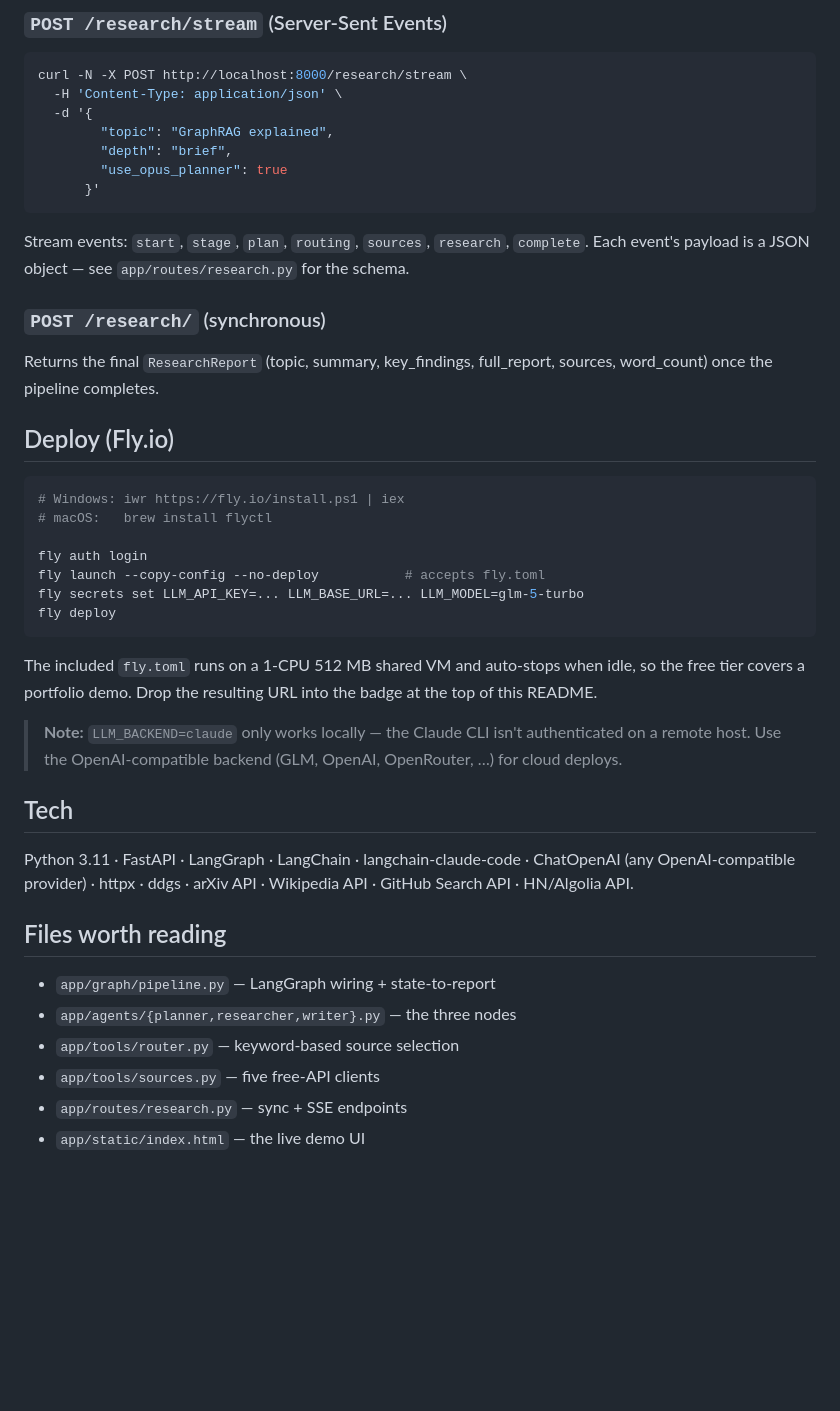
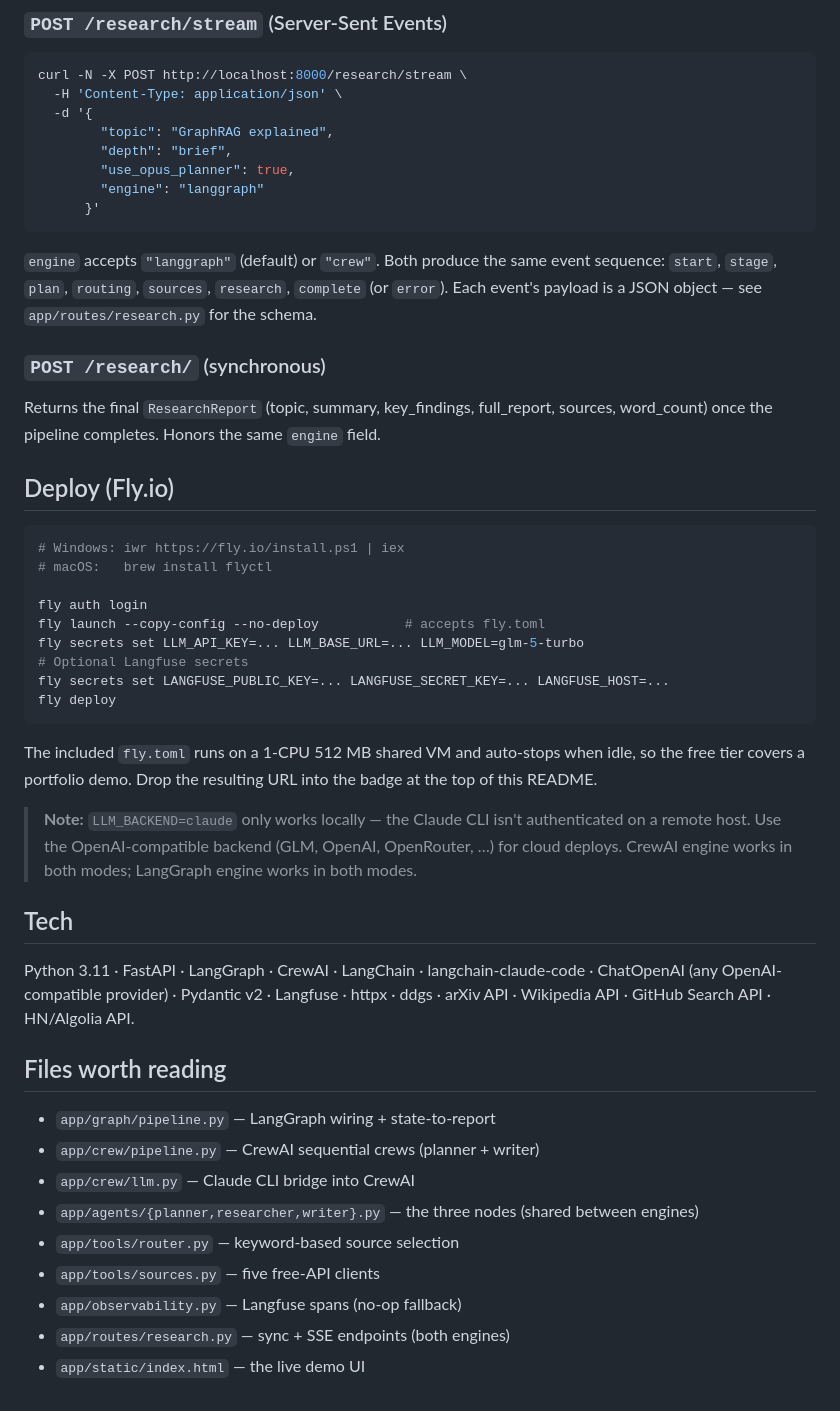
Before and after one commit to axon011/multi-agent-pipeline, a Markdown page: README.md, the part around one of its changes. Rendered like a GitHub page; blank space fills up the shorter version.

````diff
--- a/README.md
+++ b/README.md
@@ -125,18 +148,21 @@ curl -N -X POST http://localhost:8000/research/stream \
   -d '{
         "topic": "GraphRAG explained",
         "depth": "brief",
-        "use_opus_planner": true
+        "use_opus_planner": true,
+        "engine": "langgraph"
       }'
 ```
 
-Stream events: `start`, `stage`, `plan`, `routing`, `sources`,
-`research`, `complete`. Each event's payload is a JSON object — see
-`app/routes/research.py` for the schema.
+`engine` accepts `"langgraph"` (default) or `"crew"`. Both produce the
+same event sequence: `start`, `stage`, `plan`, `routing`, `sources`,
+`research`, `complete` (or `error`). Each event's payload is a JSON
+object — see `app/routes/research.py` for the schema.
 
 ### `POST /research/`  (synchronous)
 
 Returns the final `ResearchReport` (topic, summary, key_findings,
-full_report, sources, word_count) once the pipeline completes.
+full_report, sources, word_count) once the pipeline completes. Honors
+the same `engine` field.
 
 ## Deploy (Fly.io)
 
@@ -147,6 +173,8 @@ full_report, sources, word_count) once the pipeline completes.
 fly auth login
 fly launch --copy-config --no-deploy           # accepts fly.toml
 fly secrets set LLM_API_KEY=... LLM_BASE_URL=... LLM_MODEL=glm-5-turbo
+# Optional Langfuse secrets
+fly secrets set LANGFUSE_PUBLIC_KEY=... LANGFUSE_SECRET_KEY=... LANGFUSE_HOST=...
 fly deploy
 ```
 
@@ -156,19 +184,24 @@ URL into the badge at the top of this README.
 
 > **Note:** `LLM_BACKEND=claude` only works locally — the Claude CLI
 > isn't authenticated on a remote host. Use the OpenAI-compatible
-> backend (GLM, OpenAI, OpenRouter, …) for cloud deploys.
+> backend (GLM, OpenAI, OpenRouter, …) for cloud deploys. CrewAI engine
+> works in both modes; LangGraph engine works in both modes.
 
 ## Tech
 
-Python 3.11 · FastAPI · LangGraph · LangChain · langchain-claude-code ·
-ChatOpenAI (any OpenAI-compatible provider) · httpx · ddgs · arXiv API
-· Wikipedia API · GitHub Search API · HN/Algolia API.
+Python 3.11 · FastAPI · LangGraph · CrewAI · LangChain ·
+langchain-claude-code · ChatOpenAI (any OpenAI-compatible provider) ·
+Pydantic v2 · Langfuse · httpx · ddgs · arXiv API · Wikipedia API ·
+GitHub Search API · HN/Algolia API.
 
 ## Files worth reading
 
 - `app/graph/pipeline.py` — LangGraph wiring + state-to-report
-- `app/agents/{planner,researcher,writer}.py` — the three nodes
+- `app/crew/pipeline.py` — CrewAI sequential crews (planner + writer)
+- `app/crew/llm.py` — Claude CLI bridge into CrewAI
+- `app/agents/{planner,researcher,writer}.py` — the three nodes (shared between engines)
 - `app/tools/router.py` — keyword-based source selection
 - `app/tools/sources.py` — five free-API clients
-- `app/routes/research.py` — sync + SSE endpoints
+- `app/observability.py` — Langfuse spans (no-op fallback)
+- `app/routes/research.py` — sync + SSE endpoints (both engines)
 - `app/static/index.html` — the live demo UI
````
Also changed, not shown: other parts of README.md (+40 -17 lines).
